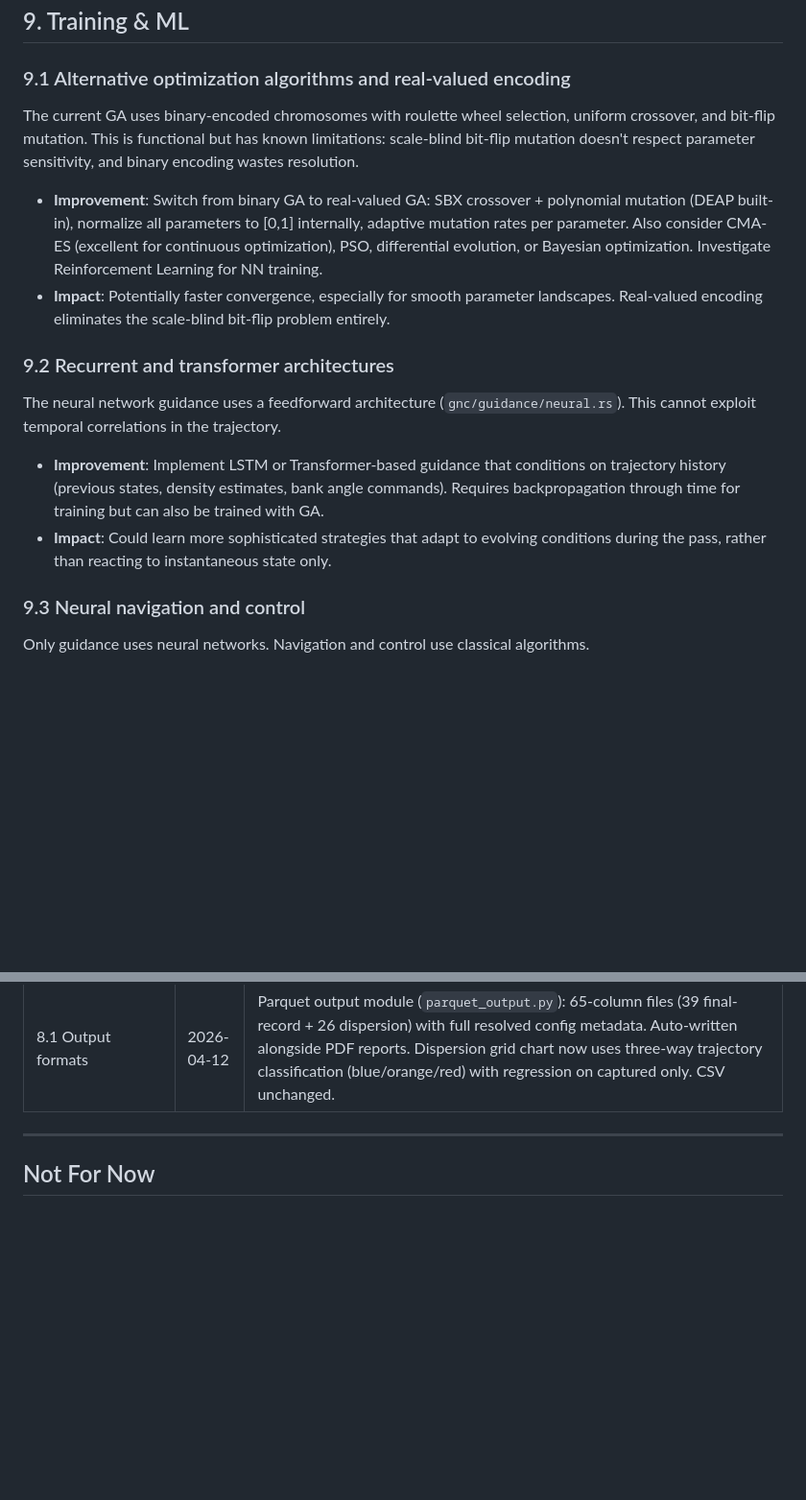
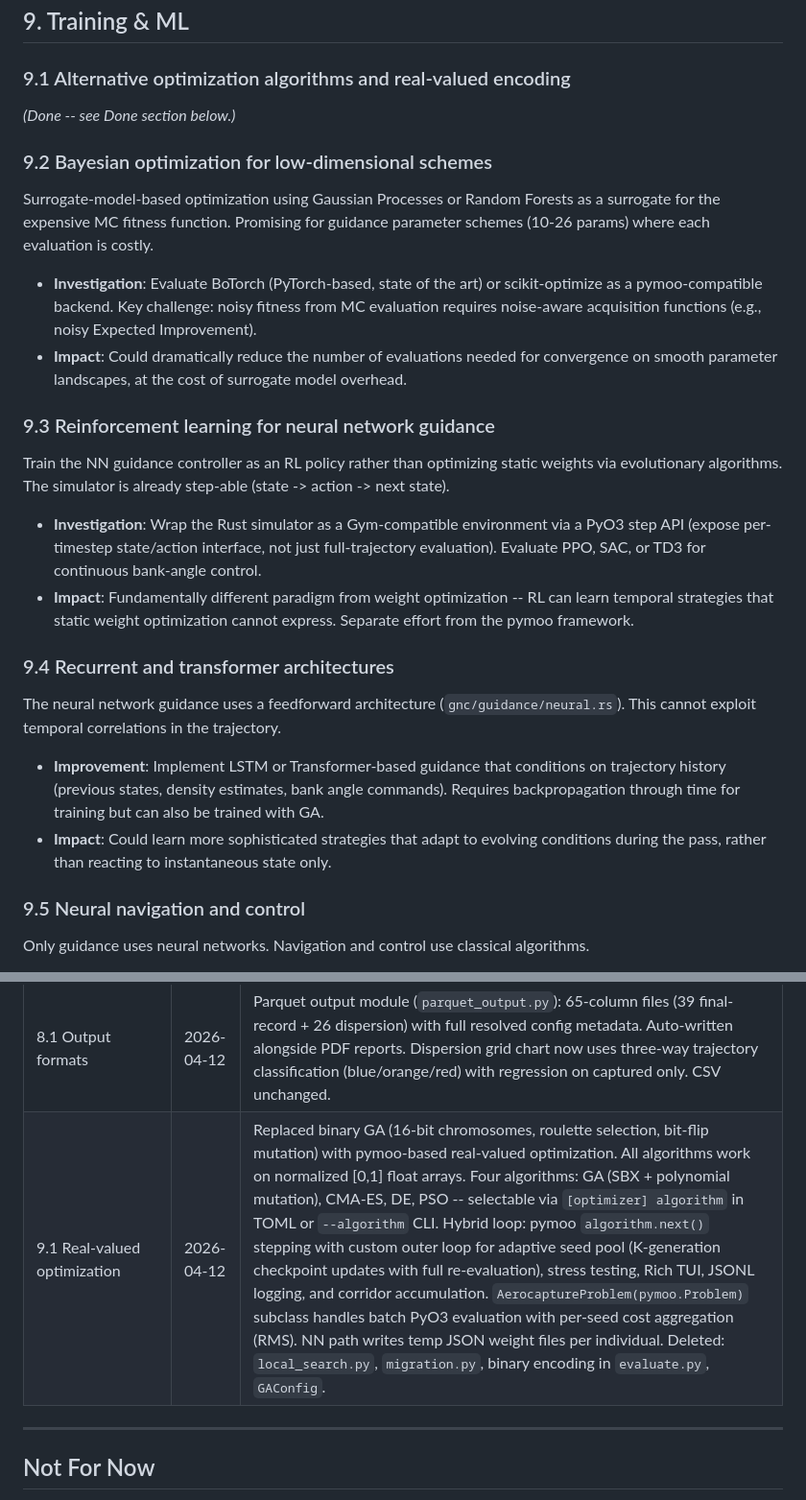
Before and after one commit to GovitPowerz/Aerocapture, a Markdown page: IMPROVEMENTS.md, 2 parts joined by grey strips. Shown at 96% size. GitHub-like rendering; blank space fills up the shorter version.

Commit message:
docs: update IMPROVEMENTS.md with pymoo migration completion and new investigation items

```diff
--- a/IMPROVEMENTS.md
+++ b/IMPROVEMENTS.md
@@ -60,19 +60,30 @@ This document lists physics, GNC, and software improvements for the aerocapture
 
 ### 9.1 Alternative optimization algorithms and real-valued encoding
 
-The current GA uses binary-encoded chromosomes with roulette wheel selection, uniform crossover, and bit-flip mutation. This is functional but has known limitations: scale-blind bit-flip mutation doesn't respect parameter sensitivity, and binary encoding wastes resolution.
+*(Done -- see Done section below.)*
 
-- **Improvement**: Switch from binary GA to real-valued GA: SBX crossover + polynomial mutation (DEAP built-in), normalize all parameters to [0,1] internally, adaptive mutation rates per parameter. Also consider CMA-ES (excellent for continuous optimization), PSO, differential evolution, or Bayesian optimization. Investigate Reinforcement Learning for NN training.
-- **Impact**: Potentially faster convergence, especially for smooth parameter landscapes. Real-valued encoding eliminates the scale-blind bit-flip problem entirely.
+### 9.2 Bayesian optimization for low-dimensional schemes
 
-### 9.2 Recurrent and transformer architectures
+Surrogate-model-based optimization using Gaussian Processes or Random Forests as a surrogate for the expensive MC fitness function. Promising for guidance parameter schemes (10-26 params) where each evaluation is costly.
+
+- **Investigation**: Evaluate BoTorch (PyTorch-based, state of the art) or scikit-optimize as a pymoo-compatible backend. Key challenge: noisy fitness from MC evaluation requires noise-aware acquisition functions (e.g., noisy Expected Improvement).
+- **Impact**: Could dramatically reduce the number of evaluations needed for convergence on smooth parameter landscapes, at the cost of surrogate model overhead.
+
+### 9.3 Reinforcement learning for neural network guidance
+
+Train the NN guidance controller as an RL policy rather than optimizing static weights via evolutionary algorithms. The simulator is already step-able (state -> action -> next state).
+
+- **Investigation**: Wrap the Rust simulator as a Gym-compatible environment via a PyO3 step API (expose per-timestep state/action interface, not just full-trajectory evaluation). Evaluate PPO, SAC, or TD3 for continuous bank-angle control.
+- **Impact**: Fundamentally different paradigm from weight optimization -- RL can learn temporal strategies that static weight optimization cannot express. Separate effort from the pymoo framework.
+
+### 9.4 Recurrent and transformer architectures
 
 The neural network guidance uses a feedforward architecture (`gnc/guidance/neural.rs`). This cannot exploit temporal correlations in the trajectory.
 
 - **Improvement**: Implement LSTM or Transformer-based guidance that conditions on trajectory history (previous states, density estimates, bank angle commands). Requires backpropagation through time for training but can also be trained with GA.
 - **Impact**: Could learn more sophisticated strategies that adapt to evolving conditions during the pass, rather than reacting to instantaneous state only.
 
-### 9.3 Neural navigation and control
+### 9.5 Neural navigation and control
 
 Only guidance uses neural networks. Navigation and control use classical algorithms.
 
@@ -111,6 +122,7 @@ Items completed and merged.
 | 6.2 Sensitivity analysis | 2026-04-07 | SALib-based sensitivity analysis: Morris elementary effects (screening all 26 dispersion dims) + Sobol variance decomposition (S1/ST/S2 on top-k parameters). `build_problem()` converts `[monte_carlo]` config to SALib problem dict with per-dimension distribution types and SI-unit bounds mirroring Rust `build_dim_transforms()`. CLI: `python -m aerocapture.training.sensitivity`. Report Part 3 integration (Morris bar chart + ranked table, Sobol bars, S2 heatmap, convergence plot). |
 | 7.1 Event detection | 2026-04-07 | DOPRI45 dense output (Hermite continuous extension) + Brent's root-finding locates bounce, atmosphere exit, crash, and phase transition events to ~1 ms precision within adaptive substeps. Fixed RK4 path unchanged. Event records interleaved into trajectory output. See `integration/events.rs` and `integration/dopri45.rs`. |
 | 8.1 Output formats | 2026-04-12 | Parquet output module (`parquet_output.py`): 65-column files (39 final-record + 26 dispersion) with full resolved config metadata. Auto-written alongside PDF reports. Dispersion grid chart now uses three-way trajectory classification (blue/orange/red) with regression on captured only. CSV unchanged. |
+| 9.1 Real-valued optimization | 2026-04-12 | Replaced binary GA (16-bit chromosomes, roulette selection, bit-flip mutation) with pymoo-based real-valued optimization. All algorithms work on normalized [0,1] float arrays. Four algorithms: GA (SBX + polynomial mutation), CMA-ES, DE, PSO -- selectable via `[optimizer] algorithm` in TOML or `--algorithm` CLI. Hybrid loop: pymoo `algorithm.next()` stepping with custom outer loop for adaptive seed pool (K-generation checkpoint updates with full re-evaluation), stress testing, Rich TUI, JSONL logging, and corridor accumulation. `AerocaptureProblem(pymoo.Problem)` subclass handles batch PyO3 evaluation with per-seed cost aggregation (RMS). NN path writes temp JSON weight files per individual. Deleted: `local_search.py`, `migration.py`, binary encoding in `evaluate.py`, `GAConfig`. |
 
 ---
 
```
